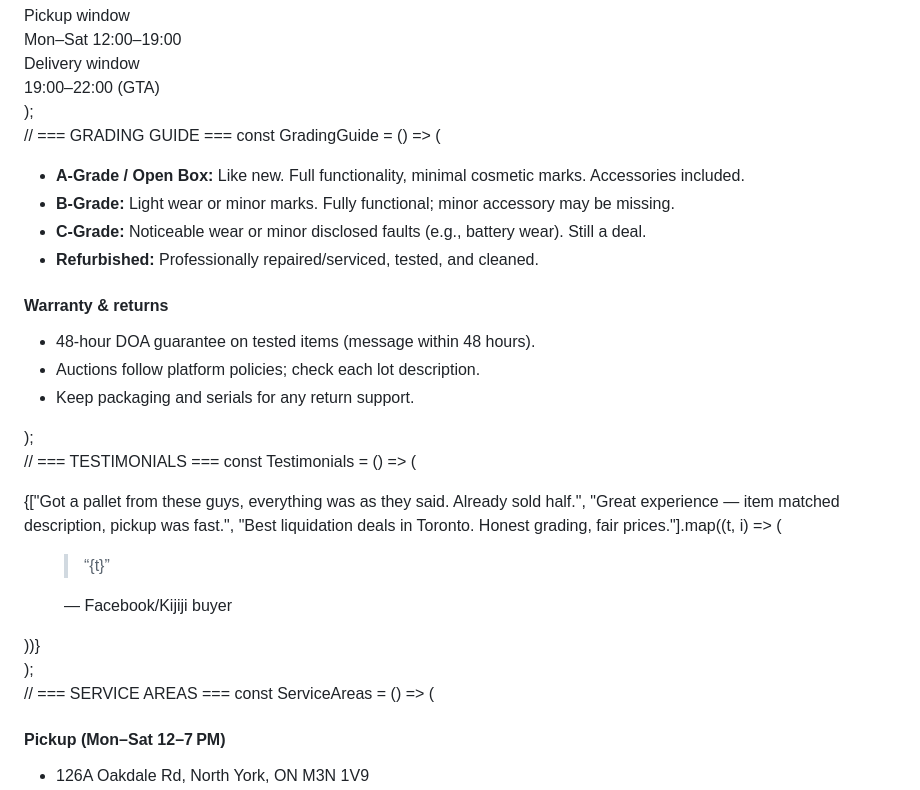
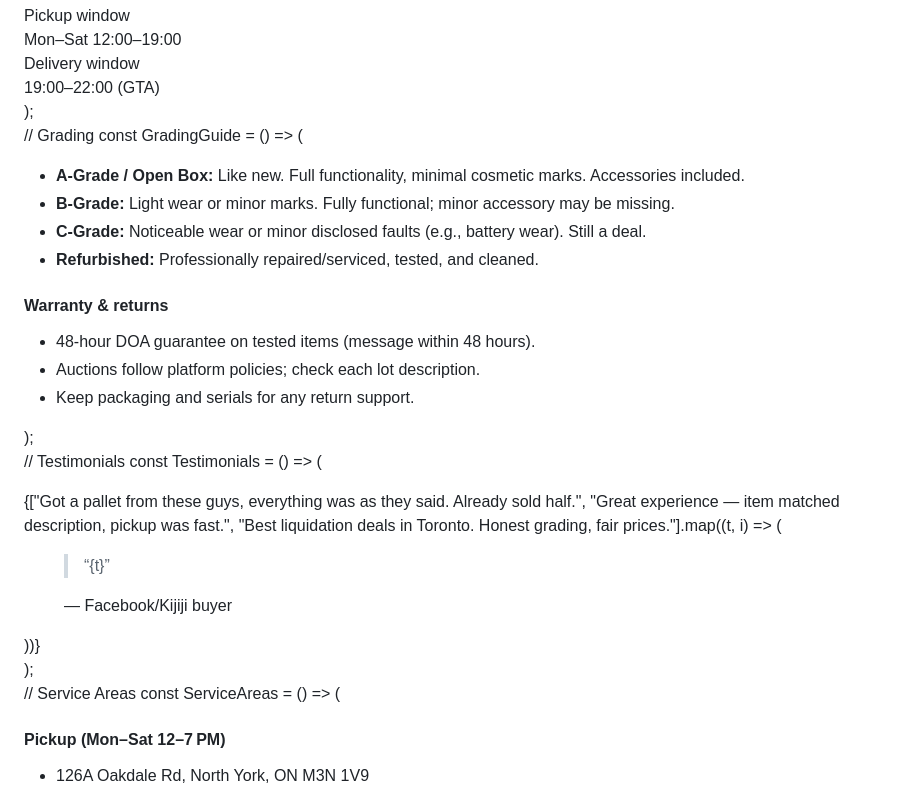
Before and after one commit to pboyxbox-prog/terminatorsdeals.github.io, a Markdown page: README.md, the part around the change printed below. GitHub-like rendering.

```diff
--- a/README.md
+++ b/README.md
@@ -411,7 +540,7 @@ const Auctions = () => (
   </Section>
 );
 
-// === GRADING GUIDE ===
+// Grading
 const GradingGuide = () => (
   <Section id="grading" eyebrow="Know your grade" title="Transparent grading & warranty" subtitle="Exactly what you’re getting—no surprises.">
     <div className="grid gap-6 md:grid-cols-2">
@@ -435,7 +564,7 @@ const GradingGuide = () => (
   </Section>
 );
 
-// === TESTIMONIALS ===
+// Testimonials
 const Testimonials = () => (
   <Section id="testimonials" eyebrow="Happy buyers" title="Real reviews from the community" subtitle="We thrive on repeat customers and referrals.">
     <div className="grid gap-6 lg:grid-cols-3">
@@ -449,7 +578,7 @@ const Testimonials = () => (
   </Section>
 );
 
-// === SERVICE AREAS ===
+// Service Areas
 const ServiceAreas = () => (
   <Section id="service" eyebrow="GTA & beyond" title="Pickup location & delivery zones" subtitle="Flat, transparent fees. Ask for quotes outside the GTA.">
     <div className="rounded-3xl border border-white/20 bg-white/5 p-6 text-white backdrop-blur">
```
Also changed, not shown: other parts of README.md (+216 -30 lines).
